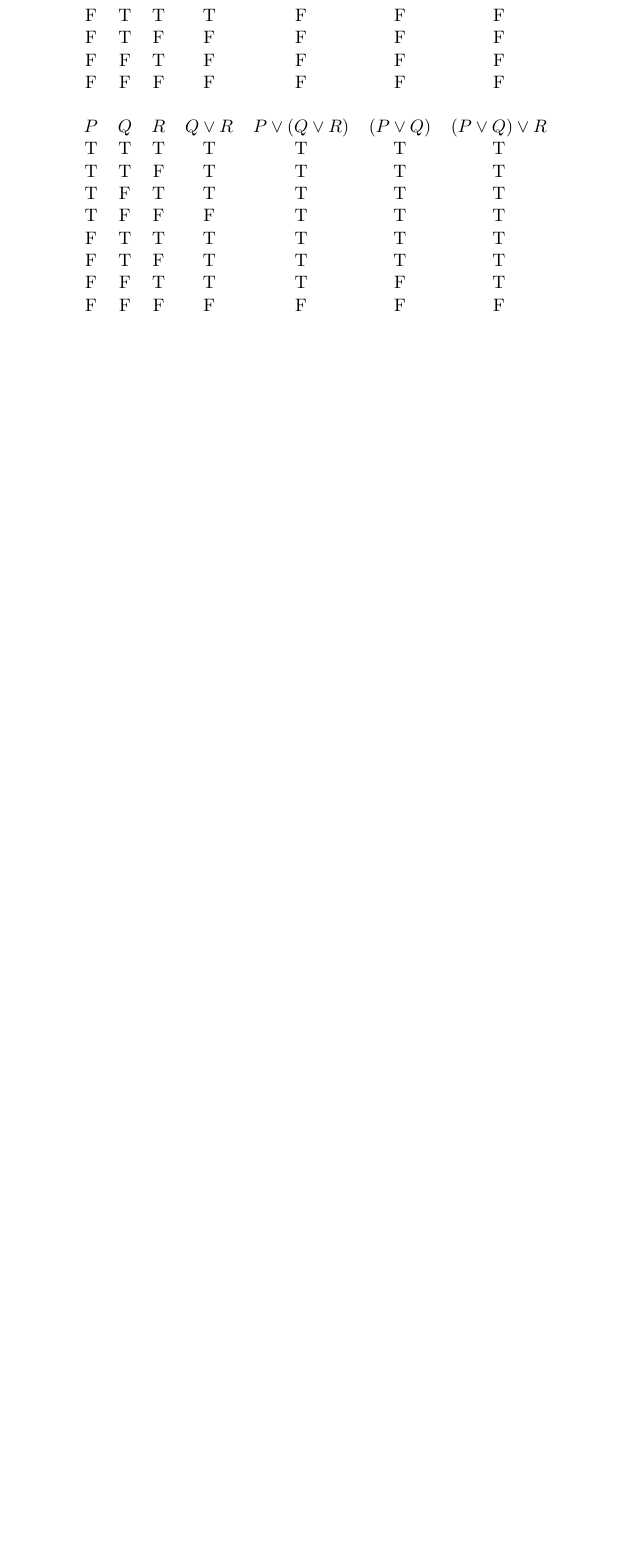
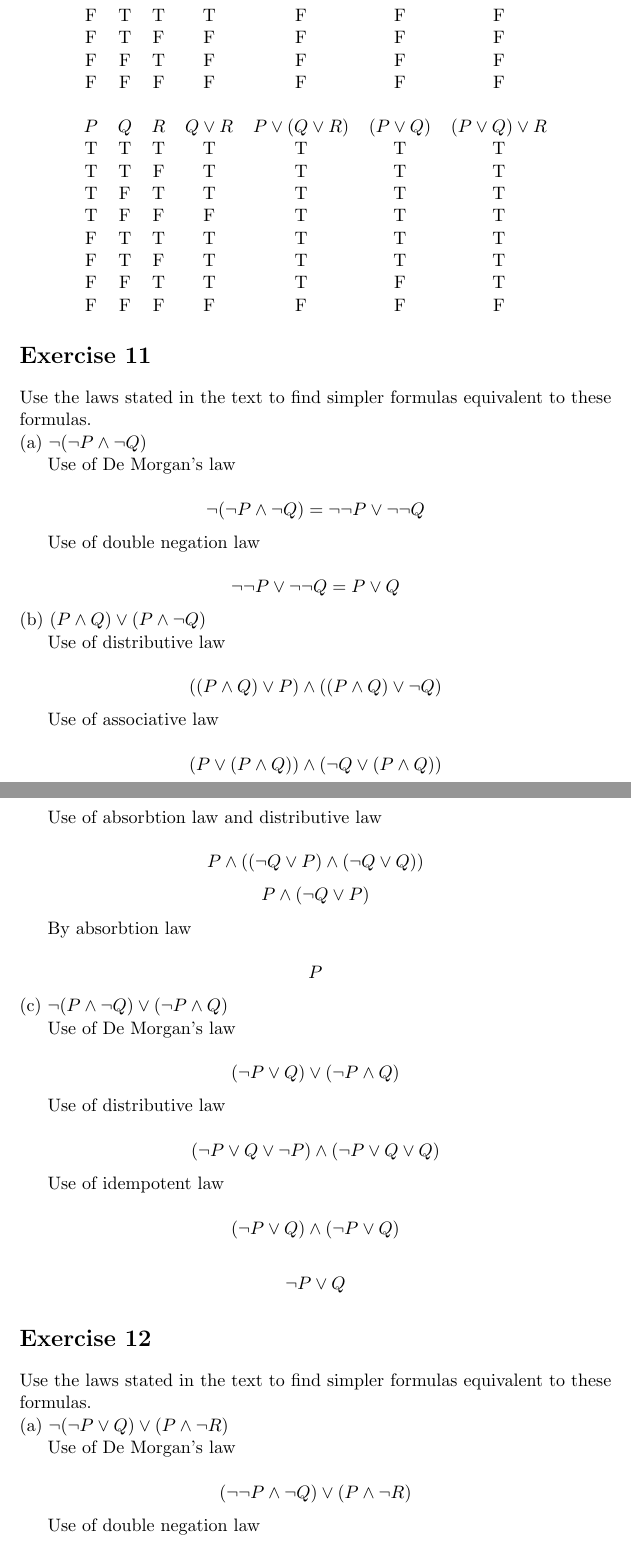
Before and after one commit to NathanielCurnick/how_to_prove_it, a LaTeX document (src/chapter1/1.2.tex): part of page 8 of 8 before the commit and two parts of pages 8 and 9 of 11 after it, the two joined at a grey line, cut so that both start at the same text, the shorter picture padded with empty space. Compiled offline with pdfLaTeX.

Commit message:
feat: Added Section 1.2

```diff
--- a/src/chapter1/1.2.tex
+++ b/src/chapter1/1.2.tex
@@ -409,3 +409,65 @@ F & F & F & F & F & F & F
 \end{tabular}
 \end{center}
 
+\section*{Exercise 11}
+
+Use the laws stated in the text to find simpler formulas equivalent to these formulas.
+
+\noindent (a) $\neg (\neg P \wedge \neg Q) $
+
+Use of De Morgan's law
+
+$$\neg (\neg P \wedge \neg Q) = \neg \neg P \vee \neg \neg Q$$
+
+Use of double negation law
+
+$$\neg \neg P \vee \neg \neg Q = P \vee Q$$
+
+\noindent (b) $(P \wedge Q) \vee (P \wedge \neg Q)$
+
+Use of distributive law
+
+$$((P \wedge Q) \vee P) \wedge ((P \wedge Q) \vee \neg Q)$$
+
+Use of associative law
+
+$$(P \vee (P \wedge Q)) \wedge (\neg Q \vee (P \wedge Q))$$
+
+Use of absorbtion law and distributive law
+
+$$P \wedge ((\neg Q \vee P) \wedge (\neg Q \vee Q))$$
+$$P \wedge (\neg Q \vee P)$$
+
+By absorbtion law
+
+$$P$$
+
+\noindent (c) $\neg (P \wedge \neg Q) \vee (\neg P \wedge Q)$
+
+Use of De Morgan's law
+
+$$(\neg P \vee Q) \vee (\neg P \wedge Q)$$
+
+Use of distributive law
+
+$$(\neg P \vee Q \vee \neg P) \wedge (\neg P \vee Q \vee Q)$$
+
+Use of idempotent law
+
+$$(\neg P \vee Q) \wedge (\neg P \vee Q)$$
+
+$$\neg P \vee Q$$
+
+\section*{Exercise 12}
+
+Use the laws stated in the text to find simpler formulas equivalent to these formulas.
+
+\noindent (a) $\neg (\neg P \vee Q) \vee (P \wedge \neg R)$
+
+Use of De Morgan's law
+
+$$(\neg \neg P \wedge \neg Q) \vee (P \wedge \neg R)$$
+
+Use of double negation law
+
+$$(P \wedge \neg Q) \vee (P \wedge \neg R)$$
```
Also changed, not shown: src/chapter1/1.2.tex (61 more changed lines).
